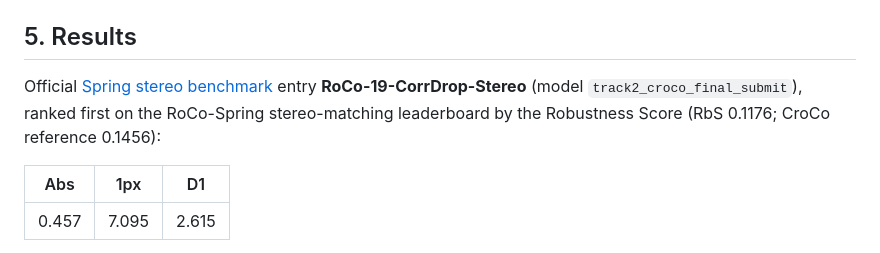
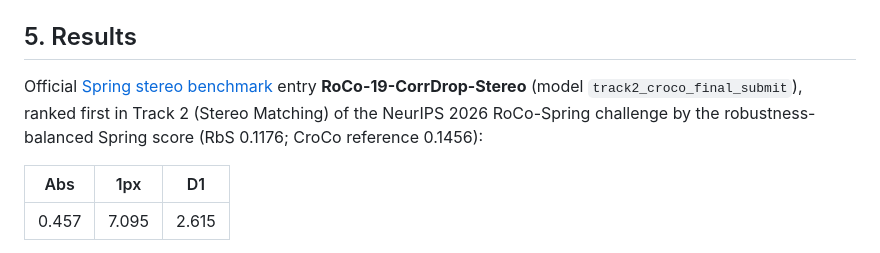
Before and after one commit to hdrlaehdrjs/RoCo-CorrDrop-Stereo, a Markdown page: README.md, the part around the change. Drawn GitHub-style.

Commit message:
README: name RbS as in the paper

```diff
--- a/README.md
+++ b/README.md
@@ -153,8 +153,8 @@ The final appendix figure itself is committed in `results/figures/`.
 
 ## 5. Results
 Official [Spring stereo benchmark](https://spring-benchmark.org/stereo) entry **RoCo-19-CorrDrop-Stereo**
-(model `track2_croco_final_submit`), ranked first on the RoCo-Spring stereo-matching leaderboard by the Robustness
-Score (RbS 0.1176; CroCo reference 0.1456):
+(model `track2_croco_final_submit`), ranked first in Track 2 (Stereo Matching) of the NeurIPS 2026 RoCo-Spring
+challenge by the robustness-balanced Spring score (RbS 0.1176; CroCo reference 0.1456):
 
 | Abs | 1px | D1 |
 |---|---|---|
```
